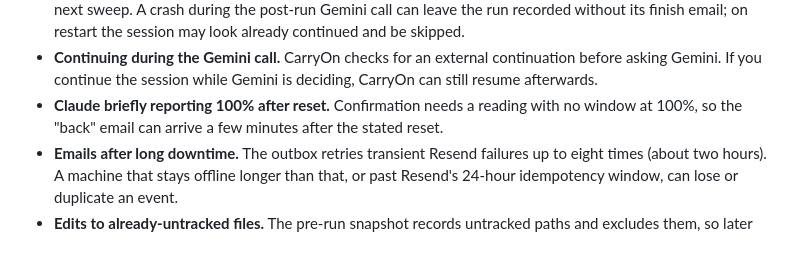
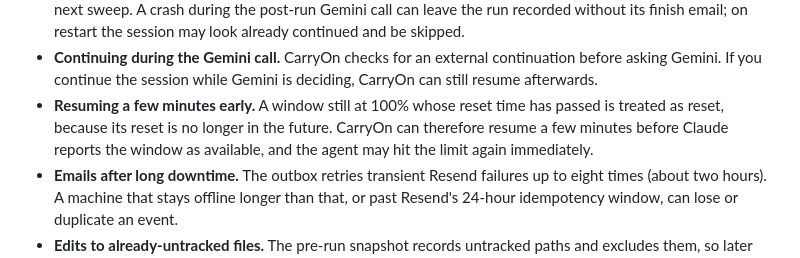
Before and after one commit to ph03iA/CarryOn, a Markdown page: README.md, the part around the change. Drawn GitHub-style.

Commit message:
docs: describe early resumes when a stale 100% window is trusted

```diff
--- a/README.md
+++ b/README.md
@@ -181,7 +181,7 @@ CarryOn itself makes no other network calls. It never reads `~/.claude/.credenti
 - **Two simulations at once.** `simulate` has no lock, so two can run together, spend real Gemini and agent usage, and both try to resume the same session.
 - **A crash during the scan or the post-run Gemini call.** A crash before the incident is recorded is retried on the next sweep. A crash during the post-run Gemini call can leave the run recorded without its finish email; on restart the session may look already continued and be skipped.
 - **Continuing during the Gemini call.** CarryOn checks for an external continuation before asking Gemini. If you continue the session while Gemini is deciding, CarryOn can still resume afterwards.
-- **Claude briefly reporting 100% after reset.** Confirmation needs a reading with no window at 100%, so the "back" email can arrive a few minutes after the stated reset.
+- **Resuming a few minutes early.** A window still at 100% whose reset time has passed is treated as reset, because its reset is no longer in the future. CarryOn can therefore resume a few minutes before Claude reports the window as available, and the agent may hit the limit again immediately.
 - **Emails after long downtime.** The outbox retries transient Resend failures up to eight times (about two hours). A machine that stays offline longer than that, or past Resend's 24-hour idempotency window, can lose or duplicate an event.
 - **Edits to already-untracked files.** The pre-run snapshot records untracked paths and excludes them, so later edits to a file that was already untracked are not listed in "files changed".
 - Windows only. There are no systemd or launchd service files.
```
